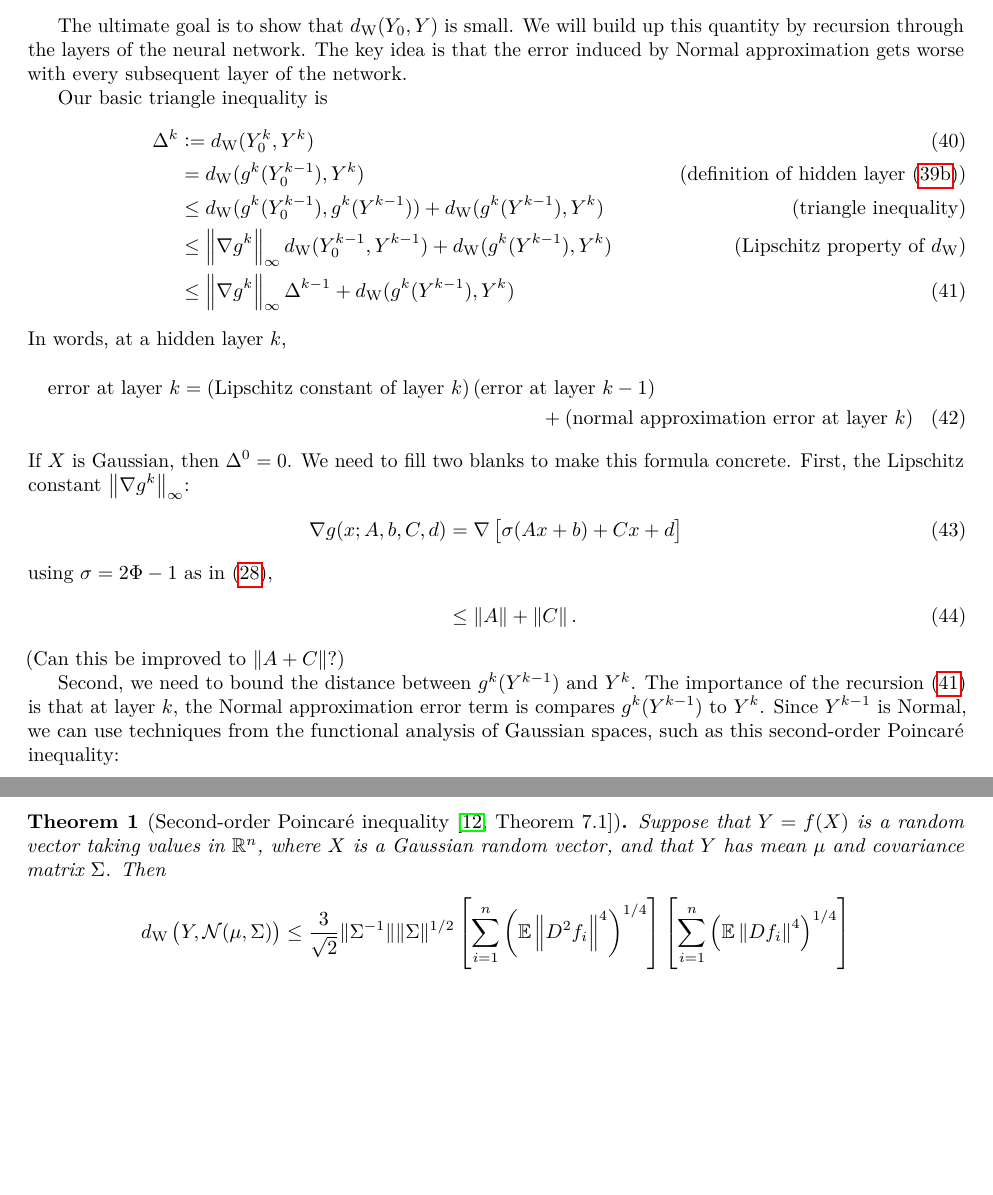
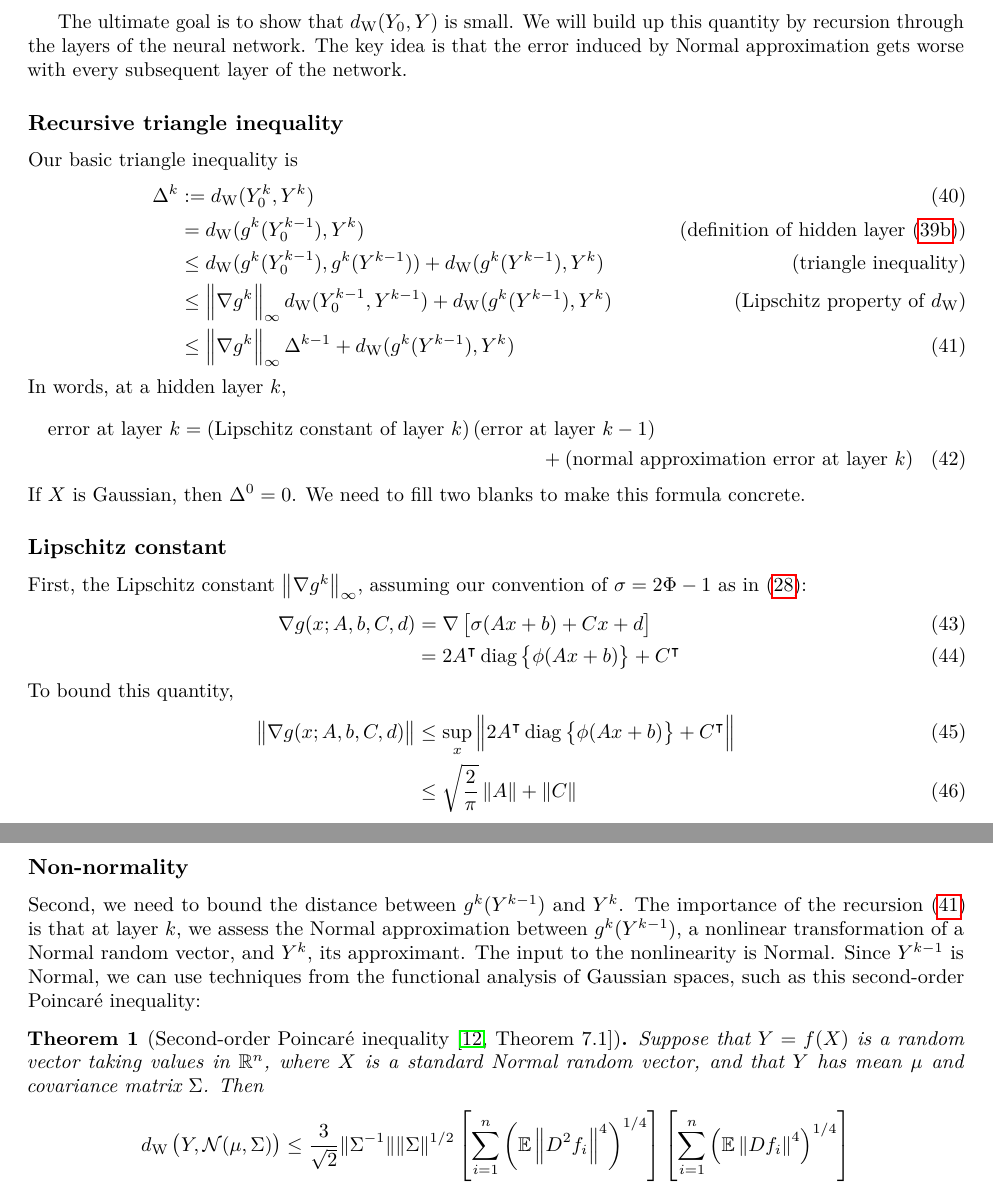
Before and after one commit to simontheflutist/neural-network-kalman, a LaTeX book (docs/nn-filtering.tex): two parts of pages 10 and 11 of 11 before the commit and two parts of pages 10 and 11 of 12 after it, joined at a grey line, cut so that both start at the same text, the shorter picture padded with empty space. Compiled offline with pdfLaTeX.

Commit message:
update on theoretical background

```diff
--- a/docs/nn-filtering.tex
+++ b/docs/nn-filtering.tex
@@ -831,6 +831,7 @@ The key idea is that the error induced by Normal approximation gets worse with e
 % Then \(Y_0^1\) is a less Normal than \(Y_0^0\), and so on.
 % Thus, roughly speaking, the approximation error in distribution should, by a triangle inequality, scale rougly linearly in the depth of the network.
 
+\subsection{Recursive triangle inequality}
 Our basic triangle inequality is
 \begin{align}
   \Delta^k &:= d_\mathrm{W}(Y_0^k, Y^k)
@@ -858,21 +859,59 @@ In words, at a hidden layer \(k\),
 \end{multline}
 If \(X\) is Gaussian, then \(\Delta^0 = 0\).
 We need to fill two blanks to make this formula concrete.
-First, the Lipschitz constant \(\left\|\nabla g^k\right\|_\infty\):
+
+\subsection{Lipschitz constant}
+First, the Lipschitz constant \(\left\|\nabla g^k\right\|_\infty\), assuming our convention of \(\sigma = 2\Phi - 1\) as in \eqref{eq:activation}:
 \begin{align}
   \nabla g(x; A, b, C, d)
   &= \nabla \sbr{\sigma(A x + b) + C x +  d}
   \\
-  \intertext{using \(\sigma = 2\Phi - 1\) as in \eqref{eq:activation},}
-  &\leq \left\|A\right\| + \left\|C\right\|.
+  % &\leq \left\|A\right\| + \left\|C\right\|.
+  &= 2A^\intercal \operatorname{diag} \cbr{\phi(Ax + b)} + C^\intercal
+  \intertext{To bound this quantity,}
+  \left\|\nabla g(x; A, b, C, d)
+  \right\|
+  &\leq \sup_{x} \left\|2 A^\intercal \operatorname{diag} \cbr{\phi(Ax + b)} + C^\intercal\right\|
+  \\
+  &\leq \sqrt{\frac{2}{\pi}} \left\|A\right\|
+  + \left\|C\right\|
 \end{align}
-(Can this be improved to \(\left\|A + C\right\|\)?)
+% For less conservatism, it would
+% Suppose that \(A\) has \(m\) rows and \(n\) columns.
+% \begin{align}
+%   \begin{split}
+%     % \MoveEqLeft
+%   \sup_{x} \left\|2 A^\intercal \operatorname{diag} \cbr{\phi(Ax + b)} + C^\intercal\right\|^2
+%   \\
+%   &\leq
+%   \sup_{\xi \in [0, \sqrt{2/\pi}]^m}
+%   \left\|
+%     2 A^\intercal \operatorname{diag}(\xi) + C^\intercal
+%   \right\|^2
+%   \end{split}
+%   \\
+%   &\leq
+%   \sup_{\omega \in \mathbb R^n, \|\omega\| = 1} \sup_{\xi \in [0, \sqrt{2/\pi}]^m}
+%   \left\|
+%     2 \omega^\intercal A^\intercal \operatorname{diag}(\xi) + \omega^\intercal C^\intercal
+%   \right\|^2
+%   \\
+%   &\leq
+%   \sup_{\omega \in \mathbb R^n, \|\omega\| = 1} \sup_{\xi \in [0, \sqrt{2/\pi}]^m}
+%   \left\|
+%     2 \omega^\intercal A^\intercal \operatorname{diag}(\xi) + \omega^\intercal C^\intercal
+%   \right\|^2
+%   \\
+% \end{align}
 
+
+\subsection{Non-normality}
 Second, we need to bound the distance between \(g^k(Y^{k-1})\) and \(Y^k\).
-The importance of the recursion \eqref{eq:discrepancy-recursion} is that at layer \(k\), the Normal approximation error term is compares \(g^k(Y^{k-1})\) to \(Y^k\).
+The importance of the recursion \eqref{eq:discrepancy-recursion} is that at layer \(k\), we assess the Normal approximation between \(g^k(Y^{k-1})\), a nonlinear transformation of a Normal random vector, and \(Y^k\), its approximant.
+The input to the nonlinearity is Normal.
 Since \(Y^{k-1}\) is Normal, we can use techniques from the functional analysis of Gaussian spaces, such as this second-order Poincar\'e inequality:
 \begin{theorem}[Second-order Poincar\'e inequality {\cite[Theorem~7.1]{nourdin_second_2009}}]
-Suppose that \(Y = f(X)\) is a random vector taking values in \(\mathbb{R}^n\), where \(X\) is a Gaussian random vector, and that \(Y\) has mean \(\mu\) and covariance matrix \(\Sigma\).
+Suppose that \(Y = f(X)\) is a random vector taking values in \(\mathbb{R}^n\), where \(X\) is a standard Normal random vector, and that \(Y\) has mean \(\mu\) and covariance matrix \(\Sigma\).
 Then
 \begin{align*}
   d_\mathrm{W}\del{Y, \mathcal N(\mu, \Sigma)}
```
